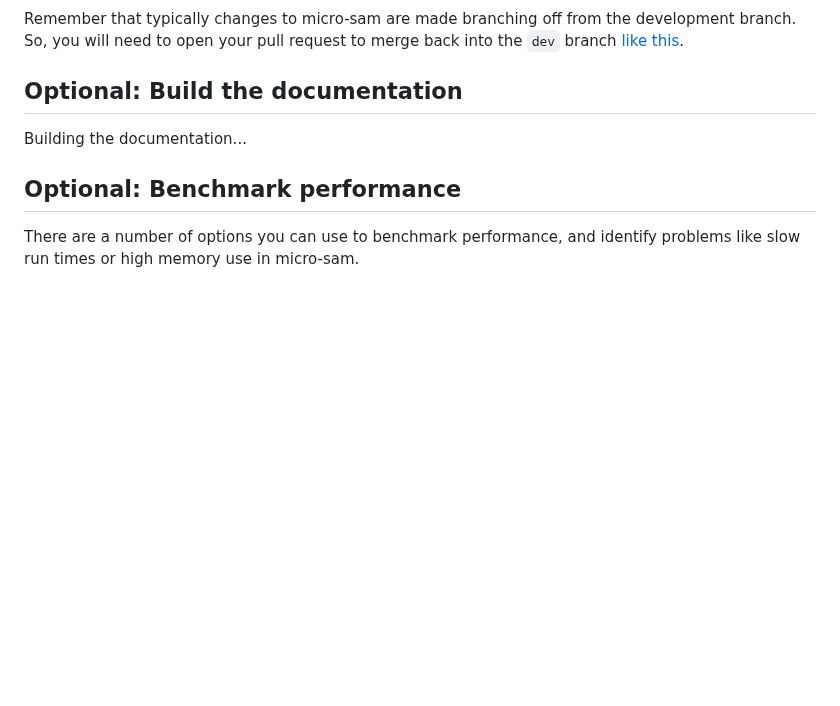
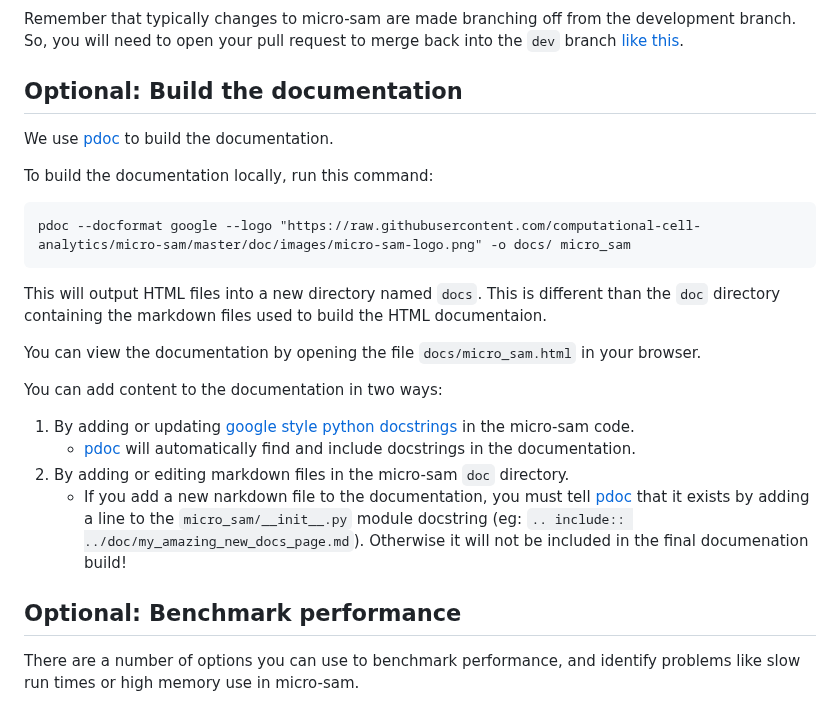
Before and after one commit to computational-cell-analytics/micro-sam, a Markdown page: doc/contributing.md, the part around the change. Drawn GitHub-style; blank space fills up the shorter version.

Commit message:
Add docs section on building the documentation with pdoc

````diff
--- a/doc/contributing.md
+++ b/doc/contributing.md
@@ -103,7 +103,22 @@ Remember that typically changes to micro-sam are made branching off from the dev
 
 ## Optional: Build the documentation
 
-Building the documentation...
+We use [pdoc](https://pdoc.dev/docs/pdoc.html) to build the documentation.
+
+To build the documentation locally, run this command:
+```
+pdoc --docformat google --logo "https://raw.githubusercontent.com/computational-cell-analytics/micro-sam/master/doc/images/micro-sam-logo.png" -o docs/ micro_sam
+```
+
+This will output HTML files into a new directory named `docs`. This is different  than the `doc` directory containing the markdown files used to build the HTML documentaion.
+
+You can view the documentation by opening the file `docs/micro_sam.html` in your browser.
+
+You can add content to the documentation in two ways:
+1. By adding or updating [google style python docstrings](https://sphinxcontrib-napoleon.readthedocs.io/en/latest/example_google.html) in the micro-sam code.
+    * [pdoc](https://pdoc.dev/docs/pdoc.html) will automatically find and include docstrings in the documentation.
+2. By adding or editing markdown files in the micro-sam `doc` directory.
+    * If you add a new narkdown file to the documentation, you must tell [pdoc](https://pdoc.dev/docs/pdoc.html) that it exists by adding a line to the `micro_sam/__init__.py` module docstring (eg: `.. include:: ../doc/my_amazing_new_docs_page.md`). Otherwise it will not be included in the final documenation build!
 
 ## Optional: Benchmark performance
 
````
